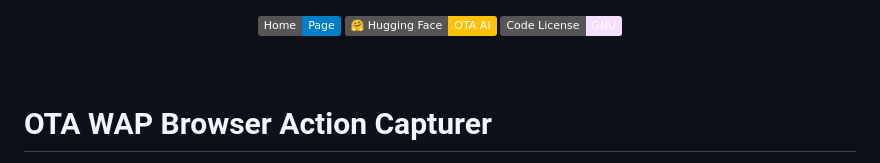
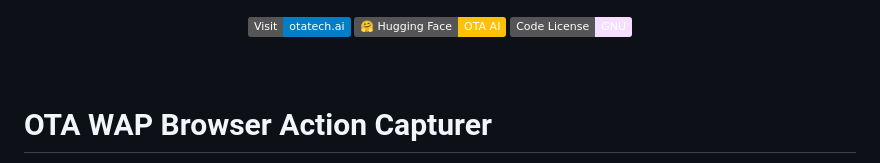
Before and after one commit to OTA-Tech-AI/web-agent-protocol, a Markdown page: chrome-extension/README.md, the part around the change printed below. Drawn GitHub-style; badges without logos.

```diff
--- a/chrome-extension/README.md
+++ b/chrome-extension/README.md
@@ -8,7 +8,7 @@
 <br>
 <div align="center" style="line-height: 1;">
   <a href="https://www.otatech.ai/"><img alt="Homepage"
-    src="https://img.shields.io/badge/Home-Page-blue"/></a>
+    src="https://img.shields.io/badge/Visit-otatech.ai-blue"/></a>
   <a href="https://huggingface.co/OTA-AI/OTA-v1"><img alt="Hugging Face"
     src="https://img.shields.io/badge/%F0%9F%A4%97%20Hugging%20Face-OTA%20AI-ffc107?color=ffc107&logoColor=white"/></a>
   <a href="https://github.com/OTA-Tech-AI/webagentprotocol/tree/main/chrome-extension/LICENSE"><img alt="Code License"
```
Also changed, not shown: other parts of chrome-extension/README.md (+1 -1 lines), README.md (+16 -4 lines), browser_use/README.md (deleted, +0 -51 lines).
